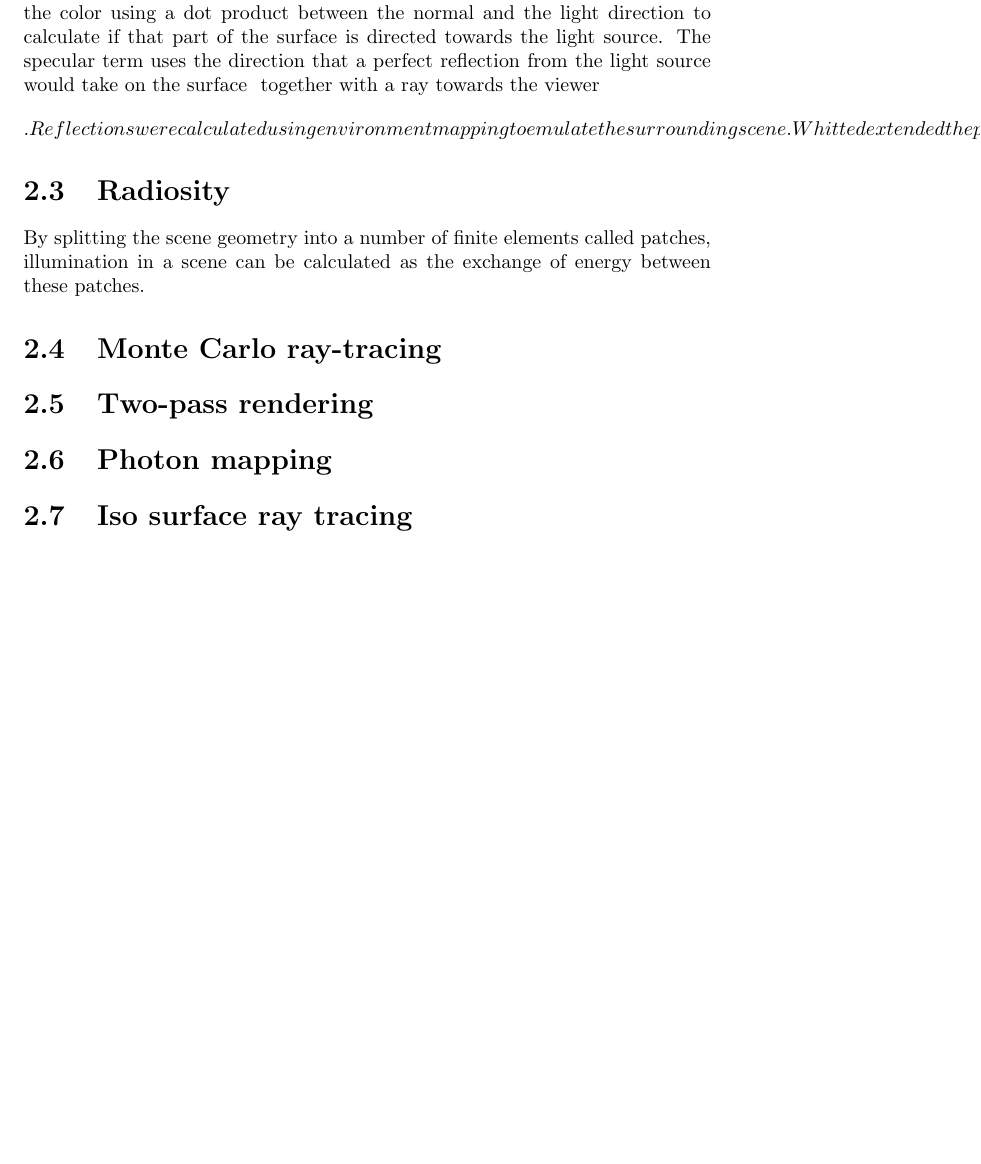
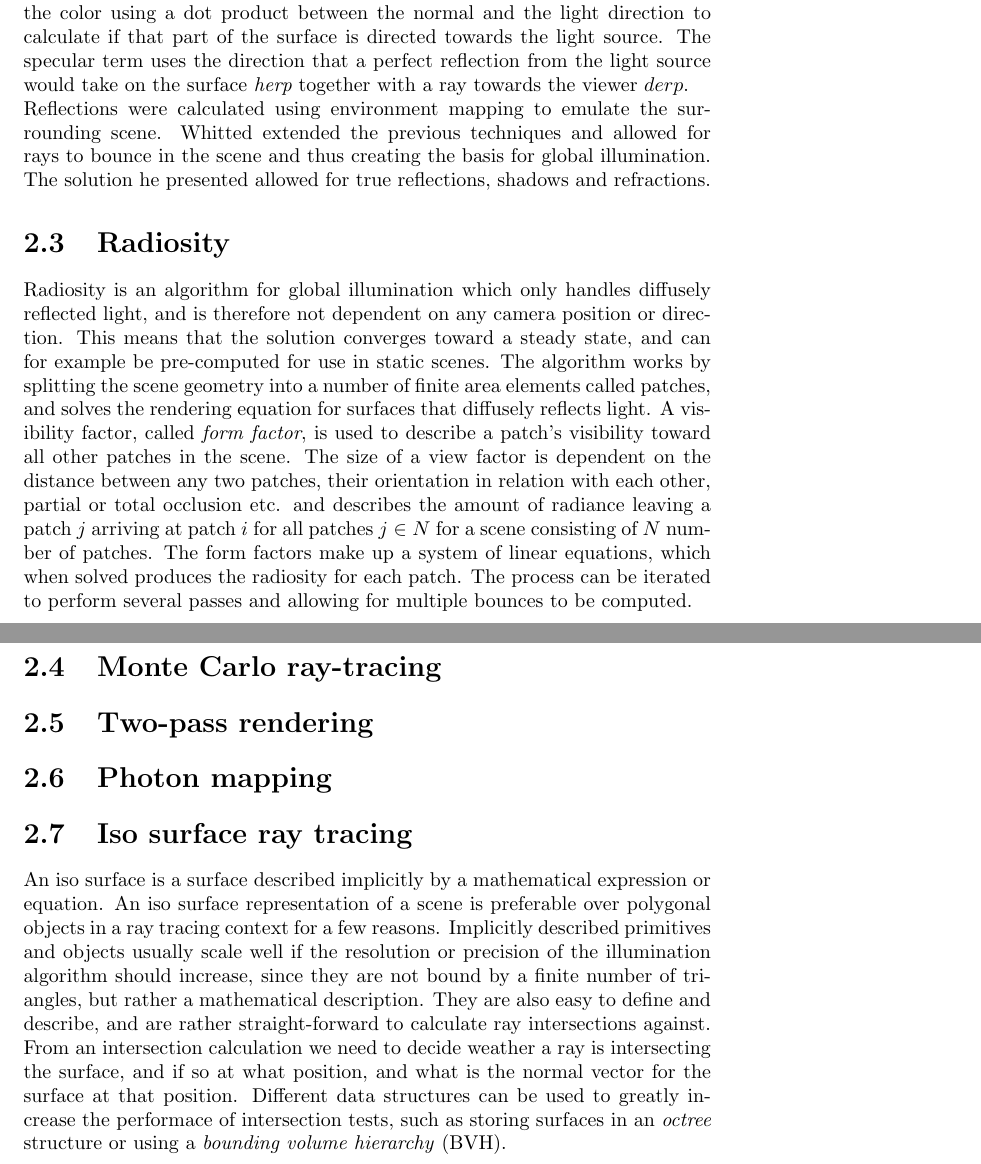
Before and after one commit to johanbecknoren/schumacher, a LaTeX document (report/schumacher.tex): part of page 4 of 9 before the commit and two parts of pages 4 and 5 of 11 after it, the two joined at a grey line, cut so that both start at the same text, the shorter picture padded with empty space. Compiled offline with pdfLaTeX.

Commit message:
Wrote under Introduction about Radiosity and Iso surface ray tracing.

```diff
--- a/report/schumacher.tex
+++ b/report/schumacher.tex
@@ -48,7 +48,7 @@ It assumes that each light source $\emph{L}_j$ is located at a point with infini
 The total reflected intensity $\emph{I}$ is calculated using the reflection due to ambient light $\emph{I}_{a}$ together with two terms, one term for diffuse light and one specular term.
 The two constants $\emph{k}_{d}$ and $\emph{k}_{s}$ is reflection constants that regulates their contributions.
 The diffuse term uses the Lamberts cosine law to describe the color using a dot product between the normal and the light direction to calculate if that part of the surface is directed towards the light source.
-The specular term uses the direction that a perfect reflection from the light source would take on the surface $\emph{}$ together with a ray towards the viewer $$.
+The specular term uses the direction that a perfect reflection from the light source would take on the surface $\emph{herp}$ together with a ray towards the viewer $derp$.
 \\
 Reflections were calculated using environment mapping to emulate the surrounding scene.
 Whitted extended the previous techniques and allowed for rays to bounce in the scene and thus creating the basis for global illumination.
@@ -56,10 +56,8 @@ The solution he presented allowed for true reflections, shadows and refractions.
 
 
 
-
-
 \section{Radiosity}
-By splitting the scene geometry into a number of finite elements called patches, illumination in a scene can be calculated as the exchange of energy between these patches.
+Radiosity is an algorithm for global illumination which only handles diffusely reflected light, and is therefore not dependent on any camera position or direction. This means that the solution converges toward a steady state, and can for example be pre-computed for use in static scenes. The algorithm works by splitting the scene geometry into a number of finite area elements called patches, and solves the rendering equation for surfaces that diffusely reflects light. A visibility factor, called \emph{form factor}, is used to describe a patch's visibility toward all other patches in the scene. The size of a view factor is dependent on the distance between any two patches, their orientation in relation with each other, partial or total occlusion etc. and describes the amount of radiance leaving a patch $j$ arriving at patch $i$ for all patches $j \in N$ for a scene consisting of $N$ number of patches. The form factors make up a system of linear equations, which when solved produces the radiosity for each patch. The process can be iterated to perform several passes and allowing for multiple bounces to be computed.
 \section{Monte Carlo ray-tracing}
 
 \section{Two-pass rendering}
@@ -67,6 +65,8 @@ By splitting the scene geometry into a number of finite elements called patches,
 \section{Photon mapping}
 
 \section{Iso surface ray tracing}
+An iso surface is a surface described implicitly by a mathematical expression or equation. An iso surface representation of a scene is preferable over polygonal objects in a ray tracing context for a few reasons. Implicitly described primitives and objects usually scale well if the resolution or precision of the illumination algorithm should increase, since they are not bound by a finite number of triangles, but rather a mathematical description. They are also easy to define and describe, and are rather straight-forward to calculate ray intersections against. From an intersection calculation we need to decide weather a ray is intersecting the surface, and if so at what position, and what is the normal vector for the surface at that position. Different data structures can be used to greatly increase the performace of intersection tests, such as storing surfaces in an \emph{octree} structure or using a \emph{bounding volume hierarchy} (BVH).
+
 
 \chapter{Background}
 \emph{Here you describe the techniques you use in your code.
```
Also changed, not shown: report/schumacher.tex (1 more changed lines), 1 other file.
